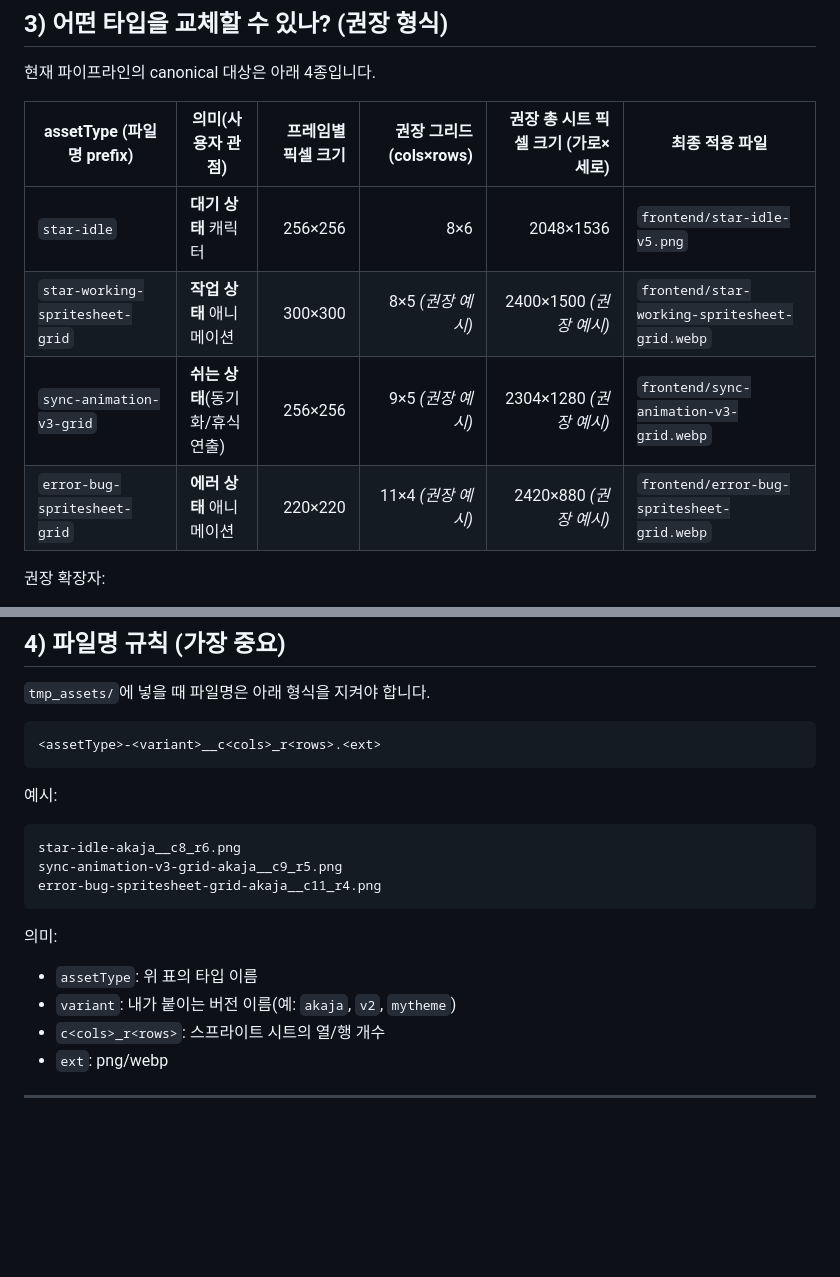
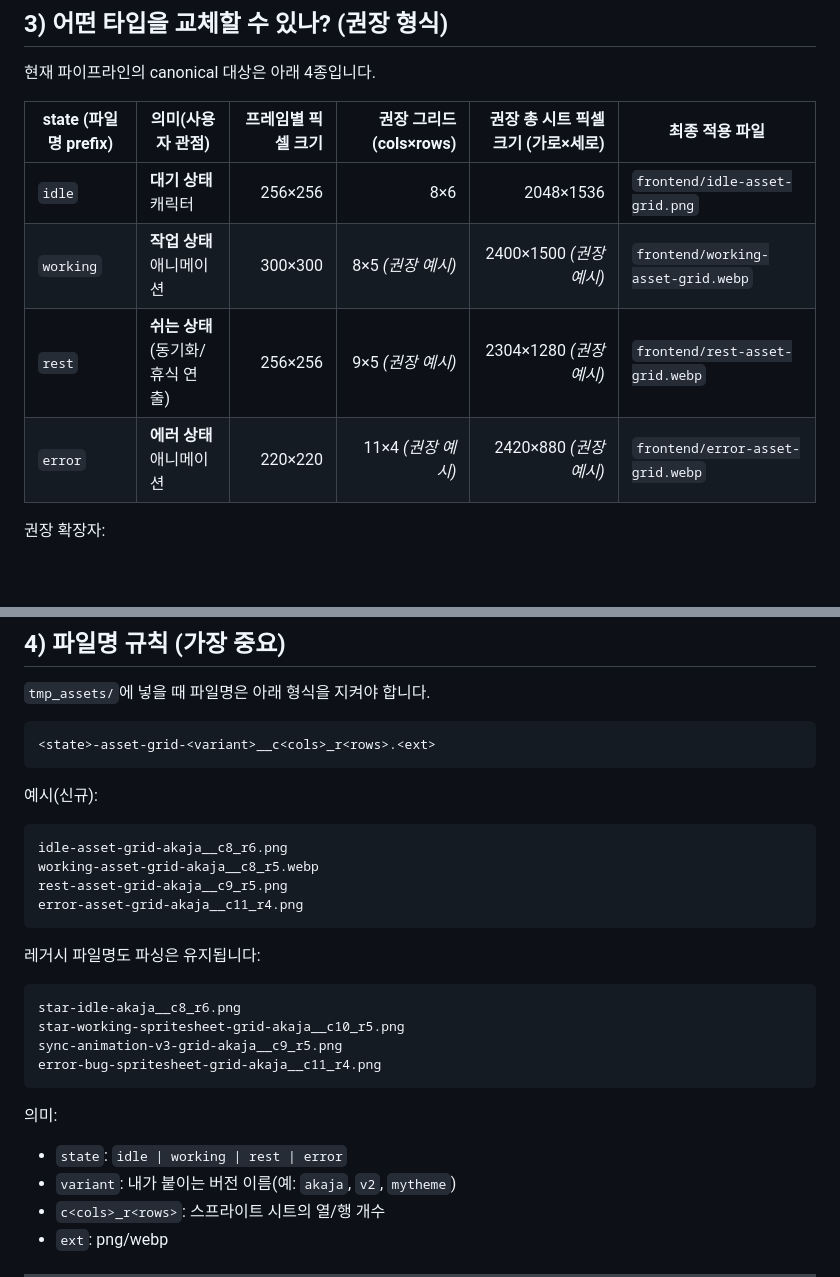
Before and after one commit to HahnGyuTak/StarOffice-to-Claw, a Markdown page: CUSTOM_ASSETS.md, 2 parts joined by grey strips. Rendered like a GitHub page; blank space fills up the shorter version.

Commit message:
docs: update custom asset naming rules and add singular doc alias

````diff
--- a/CUSTOM_ASSETS.md
+++ b/CUSTOM_ASSETS.md
@@ -50,12 +50,12 @@ Python/Pillow 환경이 필요합니다(보통 프로젝트 기본 환경에서
 
 현재 파이프라인의 canonical 대상은 아래 4종입니다.
 
-| assetType (파일명 prefix) | 의미(사용자 관점) | 프레임별 픽셀 크기 | 권장 그리드 (cols×rows) | 권장 총 시트 픽셀 크기 (가로×세로) | 최종 적용 파일 |
+| state (파일명 prefix) | 의미(사용자 관점) | 프레임별 픽셀 크기 | 권장 그리드 (cols×rows) | 권장 총 시트 픽셀 크기 (가로×세로) | 최종 적용 파일 |
 |---|---|---:|---:|---:|---|
-| `star-idle` | **대기 상태** 캐릭터 | 256×256 | 8×6 | 2048×1536 | `frontend/star-idle-v5.png` |
-| `star-working-spritesheet-grid` | **작업 상태** 애니메이션 | 300×300 | 8×5 *(권장 예시)* | 2400×1500 *(권장 예시)* | `frontend/star-working-spritesheet-grid.webp` |
-| `sync-animation-v3-grid` | **쉬는 상태**(동기화/휴식 연출) | 256×256 | 9×5 *(권장 예시)* | 2304×1280 *(권장 예시)* | `frontend/sync-animation-v3-grid.webp` |
-| `error-bug-spritesheet-grid` | **에러 상태** 애니메이션 | 220×220 | 11×4 *(권장 예시)* | 2420×880 *(권장 예시)* | `frontend/error-bug-spritesheet-grid.webp` |
+| `idle` | **대기 상태** 캐릭터 | 256×256 | 8×6 | 2048×1536 | `frontend/idle-asset-grid.png` |
+| `working` | **작업 상태** 애니메이션 | 300×300 | 8×5 *(권장 예시)* | 2400×1500 *(권장 예시)* | `frontend/working-asset-grid.webp` |
+| `rest` | **쉬는 상태**(동기화/휴식 연출) | 256×256 | 9×5 *(권장 예시)* | 2304×1280 *(권장 예시)* | `frontend/rest-asset-grid.webp` |
+| `error` | **에러 상태** 애니메이션 | 220×220 | 11×4 *(권장 예시)* | 2420×880 *(권장 예시)* | `frontend/error-asset-grid.webp` |
 
 권장 확장자:
 - 입력(`tmp_assets`): `.png` 또는 `.webp`
@@ -73,18 +73,27 @@ Python/Pillow 환경이 필요합니다(보통 프로젝트 기본 환경에서
 `tmp_assets/`에 넣을 때 파일명은 아래 형식을 지켜야 합니다.
 
 ```text
-<assetType>-<variant>__c<cols>_r<rows>.<ext>
+<state>-asset-grid-<variant>__c<cols>_r<rows>.<ext>
 ```
 
-예시:
+예시(신규):
+```text
+idle-asset-grid-akaja__c8_r6.png
+working-asset-grid-akaja__c8_r5.webp
+rest-asset-grid-akaja__c9_r5.png
+error-asset-grid-akaja__c11_r4.png
+```
+
+레거시 파일명도 파싱은 유지됩니다:
 ```text
 star-idle-akaja__c8_r6.png
+star-working-spritesheet-grid-akaja__c10_r5.png
 sync-animation-v3-grid-akaja__c9_r5.png
 error-bug-spritesheet-grid-akaja__c11_r4.png
 ```
 
 의미:
-- `assetType`: 위 표의 타입 이름
+- `state`: `idle | working | rest | error`
 - `variant`: 내가 붙이는 버전 이름(예: `akaja`, `v2`, `mytheme`)
 - `c<cols>_r<rows>`: 스프라이트 시트의 열/행 개수
 - `ext`: png/webp
````
Also changed, not shown: CUSTOM_ASSET.md (added, +7 -0 lines).
